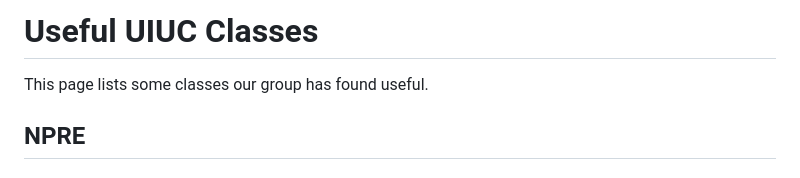
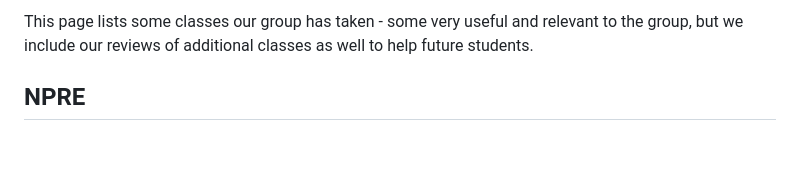
Before and after one commit to anovak-lab/group_resources, a Markdown page: academics/courses.md, the part around the change. Rendered like a GitHub page; blank space fills up the shorter version.

Commit message:
restructure

```diff
--- a/academics/courses.md
+++ b/academics/courses.md
@@ -1,6 +1,4 @@
-# Useful UIUC Classes
-
-This page lists some classes our group has found useful.
+This page lists some classes our group has taken - some very useful and relevant to the group, but we include our reviews of additional classes as well to help future students.
 
 ## NPRE
 
```
